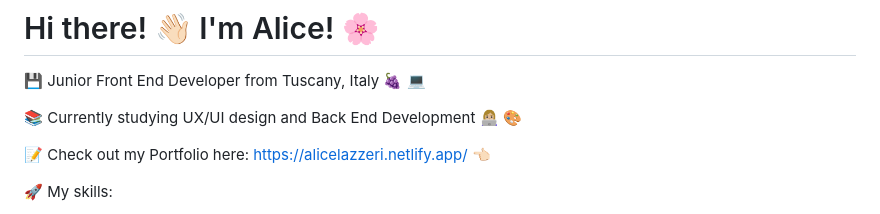
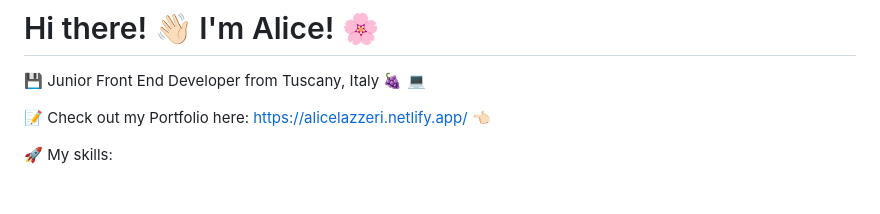
Before and after one commit to alicelazzeri/alicelazzeri, a Markdown page: README.md, the part around the change. Rendered like a GitHub page; blank space fills up the shorter version.

```diff
--- a/README.md
+++ b/README.md
@@ -1,8 +1,6 @@
 # Hi there! 👋🏻 I'm Alice! 🌸
 
 💾 Junior Front End Developer from Tuscany, Italy 🍇 💻
-
-📚 Currently studying UX/UI design and Back End Development 👩🏼‍💻 🎨
 
 📝 Check out my Portfolio here: https://alicelazzeri.netlify.app/ 👈🏻
 
```
